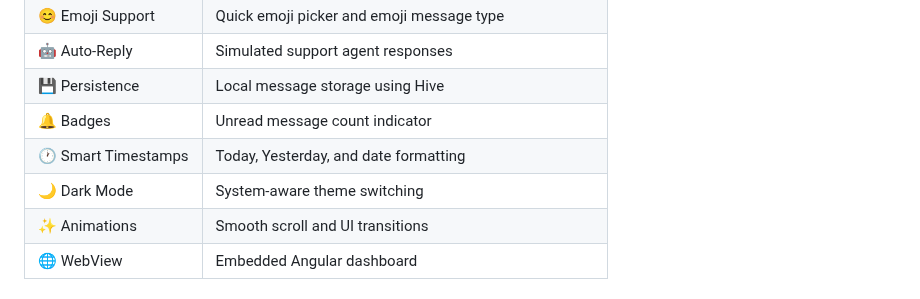
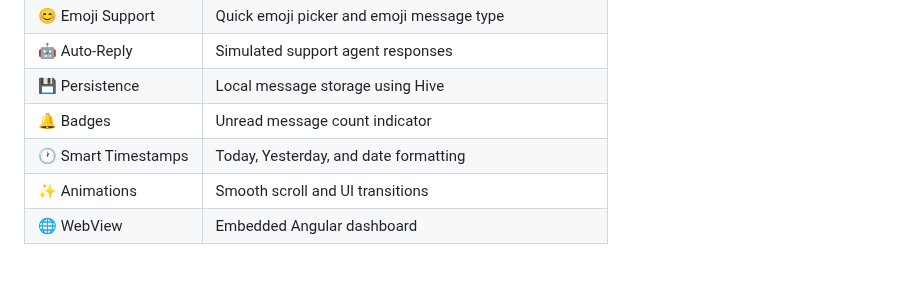
Before and after one commit to PandyaRaj/HelpCenter, a Markdown page: README.md, the part around the change. Drawn GitHub-style.

Commit message:
Remove Dark Mode entry from features list
Removed Dark Mode feature from the README.

```diff
--- a/README.md
+++ b/README.md
@@ -46,7 +46,6 @@ A full-stack project combining a **Flutter mobile messaging app** with an **Angu
 | 💾 Persistence | Local message storage using Hive |
 | 🔔 Badges | Unread message count indicator |
 | 🕐 Smart Timestamps | Today, Yesterday, and date formatting |
-| 🌙 Dark Mode | System-aware theme switching |
 | ✨ Animations | Smooth scroll and UI transitions |
 | 🌐 WebView | Embedded Angular dashboard |
 
```
